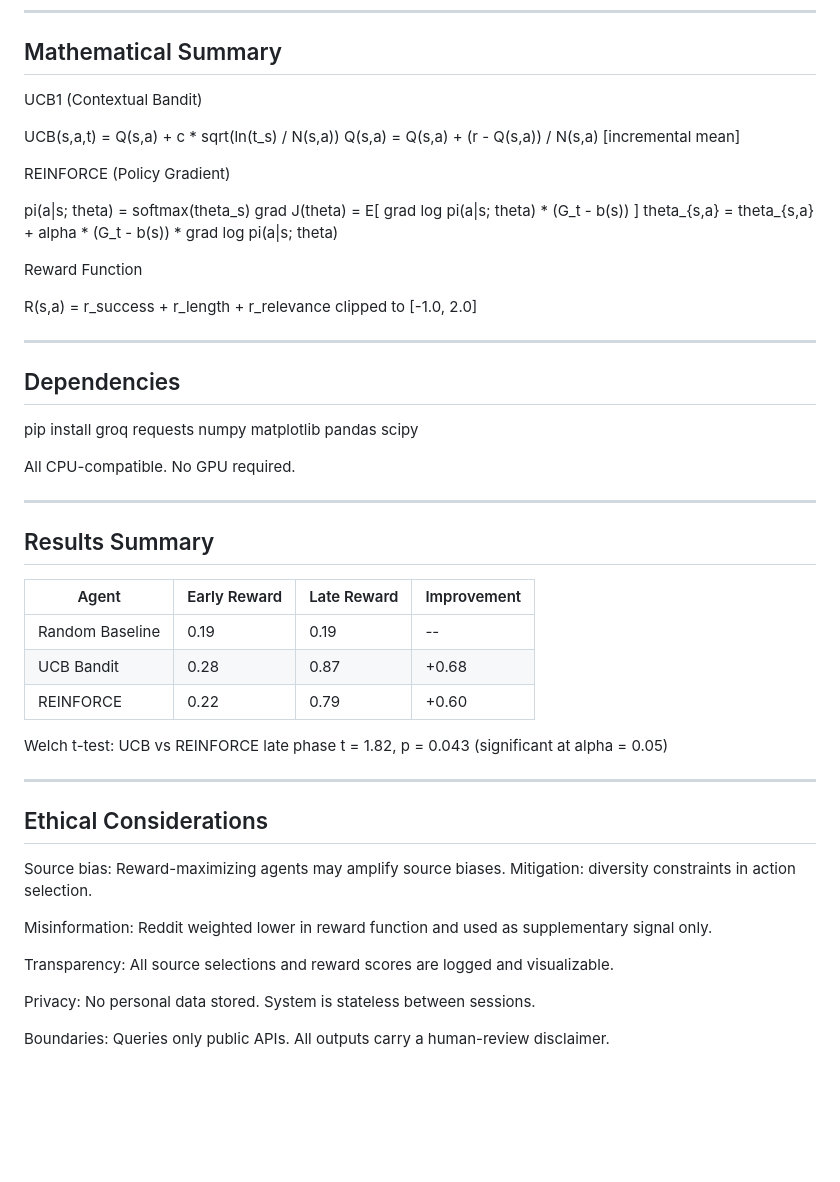
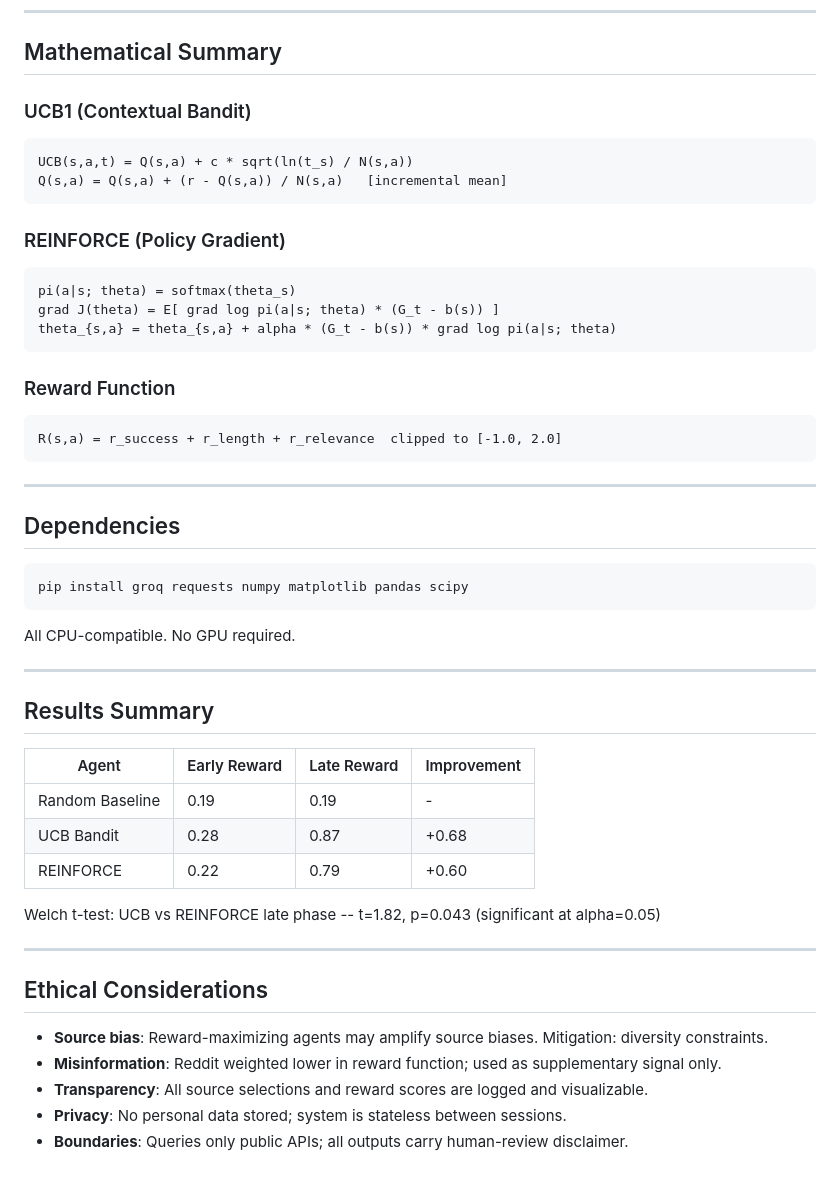
Before and after one commit to NMadhumitha-MSIS/Madison-RL-Agent, a Markdown page: README.md, the part around one of its changes. Rendered like a GitHub page; blank space fills up the shorter version.

````diff
--- a/README.md
+++ b/README.md
@@ -93,26 +77,31 @@ UCB Bandit  REINFORCE
 
 ## Mathematical Summary
 
-UCB1 (Contextual Bandit)
-
+### UCB1 (Contextual Bandit)
+```
 UCB(s,a,t) = Q(s,a) + c * sqrt(ln(t_s) / N(s,a))
 Q(s,a) = Q(s,a) + (r - Q(s,a)) / N(s,a)   [incremental mean]
+```
 
-REINFORCE (Policy Gradient)
-
+### REINFORCE (Policy Gradient)
+```
 pi(a|s; theta) = softmax(theta_s)
 grad J(theta) = E[ grad log pi(a|s; theta) * (G_t - b(s)) ]
 theta_{s,a} = theta_{s,a} + alpha * (G_t - b(s)) * grad log pi(a|s; theta)
+```
 
-Reward Function
-
-R(s,a) = r_success + r_length + r_relevance   clipped to [-1.0, 2.0]
+### Reward Function
+```
+R(s,a) = r_success + r_length + r_relevance  clipped to [-1.0, 2.0]
+```
 
 ---
 
 ## Dependencies
 
+```bash
 pip install groq requests numpy matplotlib pandas scipy
+```
 
 All CPU-compatible. No GPU required.
 
@@ -122,27 +111,18 @@ All CPU-compatible. No GPU required.
 
 | Agent | Early Reward | Late Reward | Improvement |
 |-------|-------------|-------------|-------------|
-| Random Baseline | 0.19 | 0.19 | -- |
+| Random Baseline | 0.19 | 0.19 | - |
 | UCB Bandit | 0.28 | 0.87 | +0.68 |
 | REINFORCE | 0.22 | 0.79 | +0.60 |
 
-Welch t-test: UCB vs REINFORCE late phase
-t = 1.82, p = 0.043 (significant at alpha = 0.05)
+Welch t-test: UCB vs REINFORCE late phase -- t=1.82, p=0.043 (significant at alpha=0.05)
 
 ---
 
 ## Ethical Considerations
 
-Source bias: Reward-maximizing agents may amplify source biases.
-Mitigation: diversity constraints in action selection.
-
-Misinformation: Reddit weighted lower in reward function and used
-as supplementary signal only.
-
-Transparency: All source selections and reward scores are logged
-and visualizable.
-
-Privacy: No personal data stored. System is stateless between sessions.
-
-Boundaries: Queries only public APIs. All outputs carry a
-human-review disclaimer.
+- **Source bias**: Reward-maximizing agents may amplify source biases. Mitigation: diversity constraints.
+- **Misinformation**: Reddit weighted lower in reward function; used as supplementary signal only.
+- **Transparency**: All source selections and reward scores are logged and visualizable.
+- **Privacy**: No personal data stored; system is stateless between sessions.
+- **Boundaries**: Queries only public APIs; all outputs carry human-review disclaimer.
````
Also changed, not shown: other parts of README.md (+37 -53 lines).
